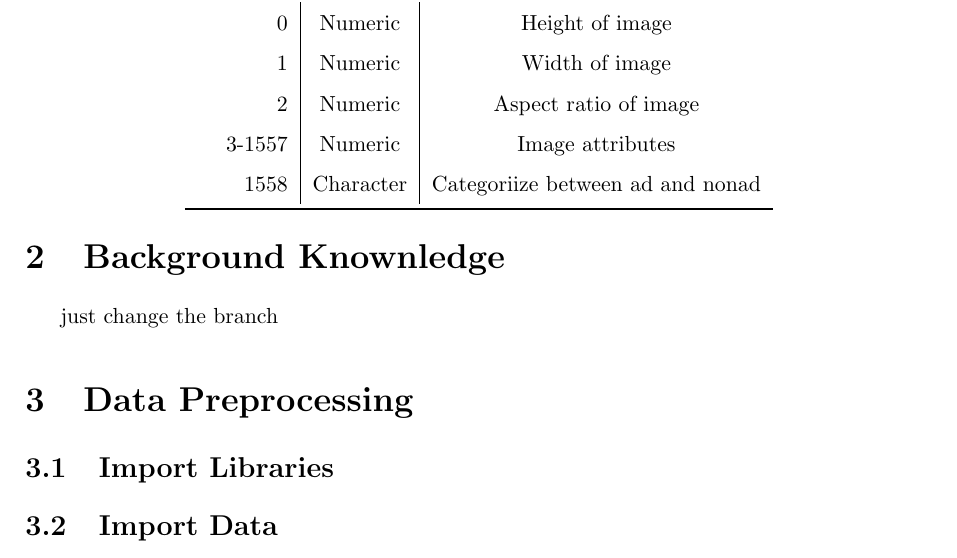
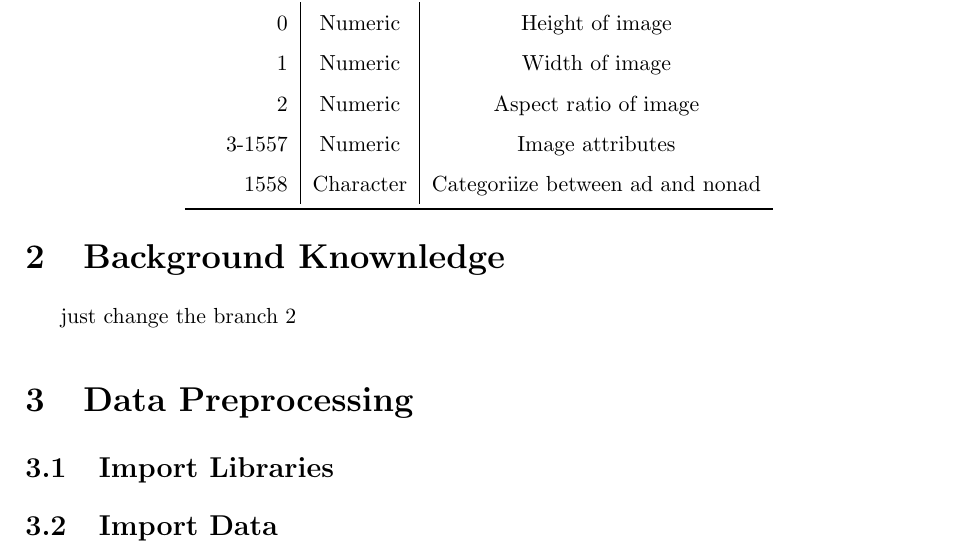
Before and after one commit to Haruprudnc/Stats, a LaTeX document (report.tex, which reads chapters/2_Foundation.tex): part of page 4 of 6, cut so that both start at the same text. Compiled offline with pdfLaTeX.

Commit message:
test 3 branch2

```diff
--- a/chapters/2_Foundation.tex
+++ b/chapters/2_Foundation.tex
@@ -1,2 +1,2 @@
 \section{Background Knownledge}
-just change the branch
+just change the branch 2
```
Also changed, not shown: report.pdf, 3 other files.
